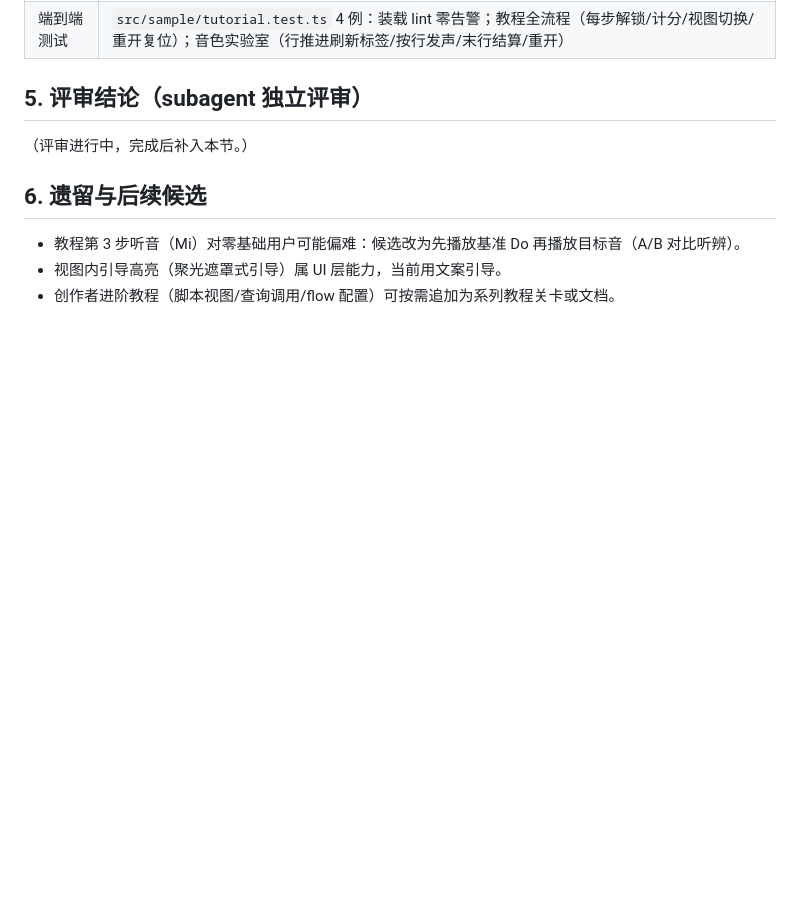
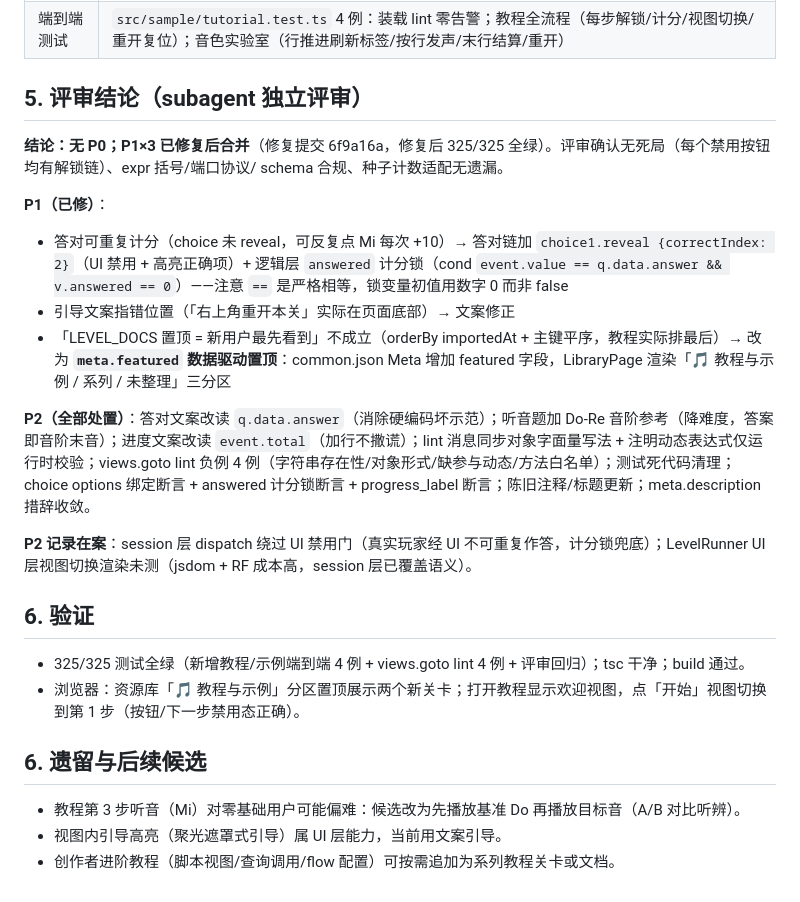
Before and after one commit to Danieltoraji/MusicPractise, a Markdown page: docs/24-新手教程与示例关卡.md, the part around the change. Drawn GitHub-style; blank space fills up the shorter version.

Commit message:
docs: 新手教程与示例关卡报告（含创作者入门指南：15分钟上手路径+概念速查+评审结论）

```diff
--- a/docs/24-新手教程与示例关卡.md
+++ b/docs/24-新手教程与示例关卡.md
@@ -46,7 +46,21 @@
 
 ## 5. 评审结论（subagent 独立评审）
 
-（评审进行中，完成后补入本节。）
+**结论：无 P0；P1×3 已修复后合并**（修复提交 6f9a16a，修复后 325/325 全绿）。评审确认无死局（每个禁用按钮均有解锁链）、expr 括号/端口协议/ schema 合规、种子计数适配无遗漏。
+
+**P1（已修）**：
+- 答对可重复计分（choice 未 reveal，可反复点 Mi 每次 +10）→ 答对链加 `choice1.reveal {correctIndex: 2}`（UI 禁用 + 高亮正确项）+ 逻辑层 `answered` 计分锁（cond `event.value == q.data.answer && v.answered == 0`）——注意 `==` 是严格相等，锁变量初值用数字 0 而非 false
+- 引导文案指错位置（「右上角重开本关」实际在页面底部）→ 文案修正
+- 「LEVEL_DOCS 置顶 = 新用户最先看到」不成立（orderBy importedAt + 主键平序，教程实际排最后）→ 改为 **`meta.featured` 数据驱动置顶**：common.json Meta 增加 featured 字段，LibraryPage 渲染「🎵 教程与示例 / 系列 / 未整理」三分区
+
+**P2（全部处置）**：答对文案改读 `q.data.answer`（消除硬编码坏示范）；听音题加 Do-Re 音阶参考（降难度，答案即音阶末音）；进度文案改读 `event.total`（加行不撒谎）；lint 消息同步对象字面量写法 + 注明动态表达式仅运行时校验；views.goto lint 负例 4 例（字符串存在性/对象形式/缺参与动态/方法白名单）；测试死代码清理；choice options 绑定断言 + answered 计分锁断言 + progress_label 断言；陈旧注释/标题更新；meta.description 措辞收敛。
+
+**P2 记录在案**：session 层 dispatch 绕过 UI 禁用门（真实玩家经 UI 不可重复作答，计分锁兜底）；LevelRunner UI 层视图切换渲染未测（jsdom + RF 成本高，session 层已覆盖语义）。
+
+## 6. 验证
+
+- 325/325 测试全绿（新增教程/示例端到端 4 例 + views.goto lint 4 例 + 评审回归）；tsc 干净；build 通过。
+- 浏览器：资源库「🎵 教程与示例」分区置顶展示两个新关卡；打开教程显示欢迎视图，点「开始」视图切换到第 1 步（按钮/下一步禁用态正确）。
 
 ## 6. 遗留与后续候选
 
```
